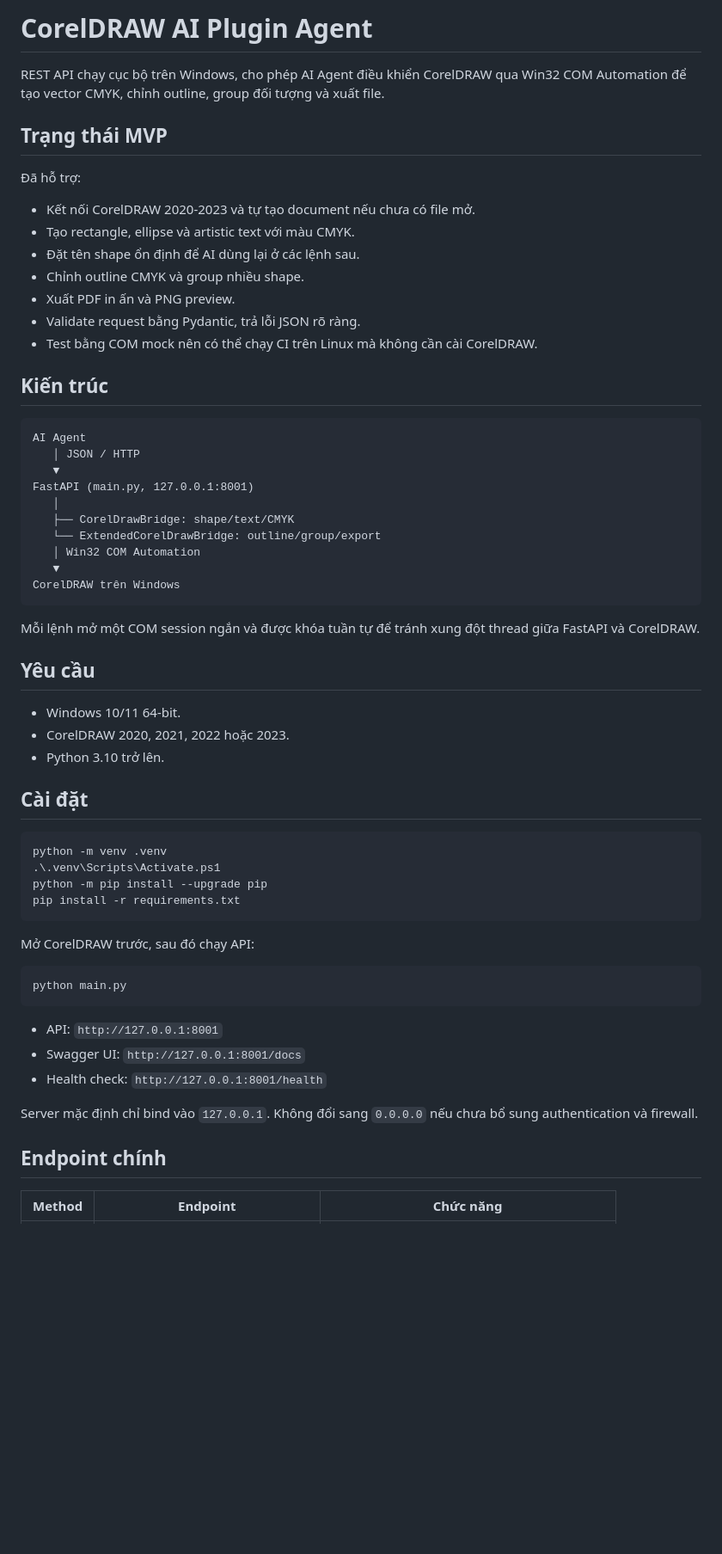
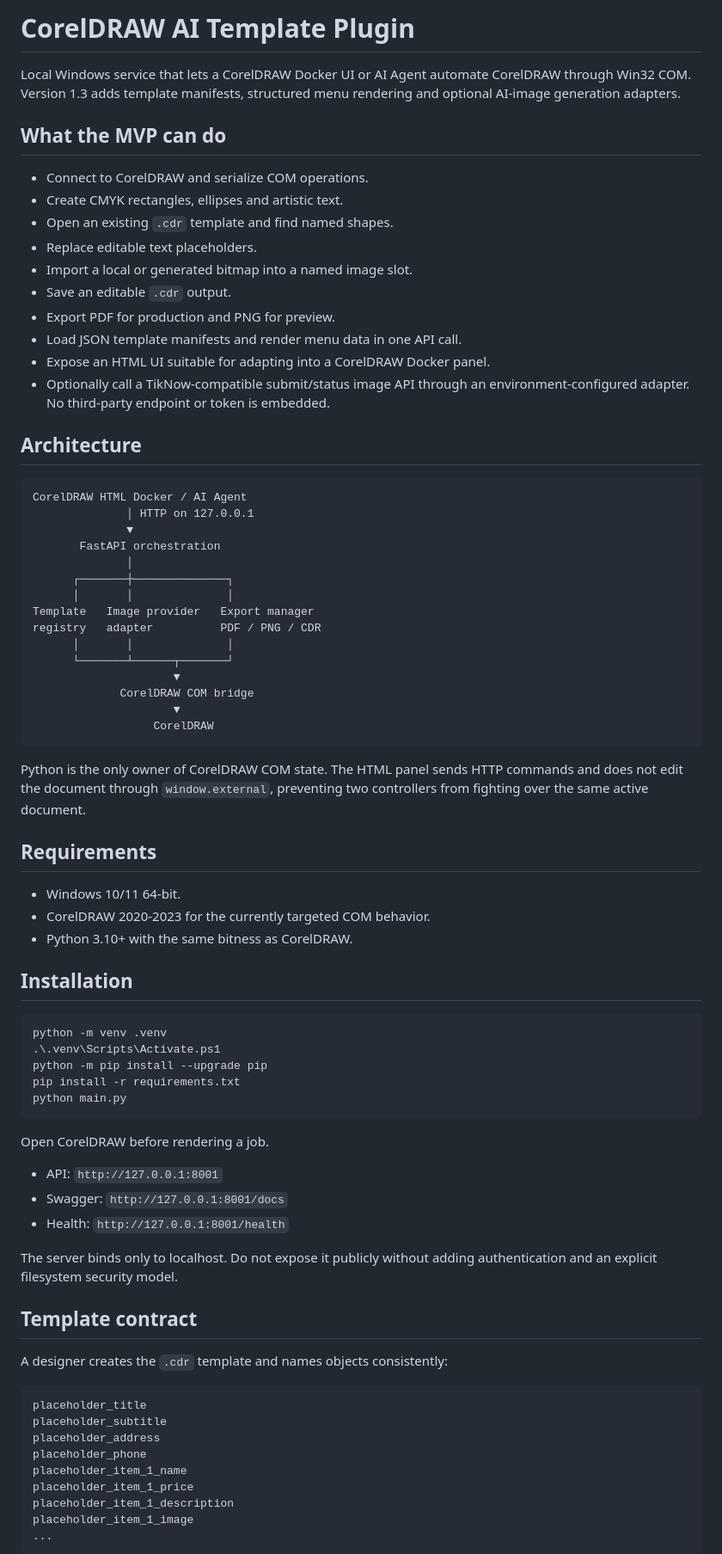
Before and after one commit to LongTG-VN/coreldraw-ai-plugin, a Markdown page: README.md, the part around one of its changes. Shown at 86% size. Drawn GitHub-style; blank space fills up the shorter version.

Commit message:
docs: document template production MVP

````diff
--- a/README.md
+++ b/README.md
@@ -1,63 +1,85 @@
-# CorelDRAW AI Plugin Agent
+# CorelDRAW AI Template Plugin
 
-REST API chạy cục bộ trên Windows, cho phép AI Agent điều khiển CorelDRAW qua Win32 COM Automation để tạo vector CMYK, chỉnh outline, group đối tượng và xuất file.
+Local Windows service that lets a CorelDRAW Docker UI or AI Agent automate
+CorelDRAW through Win32 COM. Version 1.3 adds template manifests, structured
+menu rendering and optional AI-image generation adapters.
 
-## Trạng thái MVP
+## What the MVP can do
 
-Đã hỗ trợ:
+- Connect to CorelDRAW and serialize COM operations.
+- Create CMYK rectangles, ellipses and artistic text.
+- Open an existing `.cdr` template and find named shapes.
+- Replace editable text placeholders.
+- Import a local or generated bitmap into a named image slot.
+- Save an editable `.cdr` output.
+- Export PDF for production and PNG for preview.
+- Load JSON template manifests and render menu data in one API call.
+- Expose an HTML UI suitable for adapting into a CorelDRAW Docker panel.
+- Optionally call a TikNow-compatible submit/status image API through an
+  environment-configured adapter. No third-party endpoint or token is embedded.
 
-- Kết nối CorelDRAW 2020-2023 và tự tạo document nếu chưa có file mở.
-- Tạo rectangle, ellipse và artistic text với màu CMYK.
-- Đặt tên shape ổn định để AI dùng lại ở các lệnh sau.
-- Chỉnh outline CMYK và group nhiều shape.
-- Xuất PDF in ấn và PNG preview.
-- Validate request bằng Pydantic, trả lỗi JSON rõ ràng.
-- Test bằng COM mock nên có thể chạy CI trên Linux mà không cần cài CorelDRAW.
-
-## Kiến trúc
+## Architecture
 
 ```text
-AI Agent
-   │ JSON / HTTP
-   ▼
-FastAPI (main.py, 127.0.0.1:8001)
-   │
-   ├── CorelDrawBridge: shape/text/CMYK
-   └── ExtendedCorelDrawBridge: outline/group/export
-   │ Win32 COM Automation
-   ▼
-CorelDRAW trên Windows
+CorelDRAW HTML Docker / AI Agent
+              │ HTTP on 127.0.0.1
+              ▼
+       FastAPI orchestration
+              │
+      ┌───────┼──────────────┐
+      │       │              │
+Template   Image provider   Export manager
+registry   adapter          PDF / PNG / CDR
+      │       │              │
+      └───────┴──────┬───────┘
+                     ▼
+             CorelDRAW COM bridge
+                     ▼
+                  CorelDRAW
 ```
 
-Mỗi lệnh mở một COM session ngắn và được khóa tuần tự để tránh xung đột thread giữa FastAPI và CorelDRAW.
+Python is the only owner of CorelDRAW COM state. The HTML panel sends HTTP
+commands and does not edit the document through `window.external`, preventing
+two controllers from fighting over the same active document.
 
-## Yêu cầu
+## Requirements
 
 - Windows 10/11 64-bit.
-- CorelDRAW 2020, 2021, 2022 hoặc 2023.
-- Python 3.10 trở lên.
+- CorelDRAW 2020-2023 for the currently targeted COM behavior.
+- Python 3.10+ with the same bitness as CorelDRAW.
 
-## Cài đặt
+## Installation
 
 ```powershell
 python -m venv .venv
 .\.venv\Scripts\Activate.ps1
 python -m pip install --upgrade pip
 pip install -r requirements.txt
-```
-
-Mở CorelDRAW trước, sau đó chạy API:
-
-```powershell
 python main.py
 ```
 
+Open CorelDRAW before rendering a job.
+
 - API: `http://127.0.0.1:8001`
-- Swagger UI: `http://127.0.0.1:8001/docs`
-- Health check: `http://127.0.0.1:8001/health`
+- Swagger: `http://127.0.0.1:8001/docs`
+- Health: `http://127.0.0.1:8001/health`
 
-Server mặc định chỉ bind vào `127.0.0.1`. Không đổi sang `0.0.0.0` nếu chưa bổ sung authentication và firewall.
+The server binds only to localhost. Do not expose it publicly without adding
+authentication and an explicit filesystem security model.
 
-## Endpoint chính
+## Template contract
 
-| Method | Endpoint | Chức năng |
+A designer creates the `.cdr` template and names objects consistently:
+
+```text
+placeholder_title
+placeholder_subtitle
+placeholder_address
+placeholder_phone
+placeholder_item_1_name
+placeholder_item_1_price
+placeholder_item_1_description
+placeholder_item_1_image
+...
+```
+
````
Also changed, not shown: other parts of README.md (+113 -26 lines).
